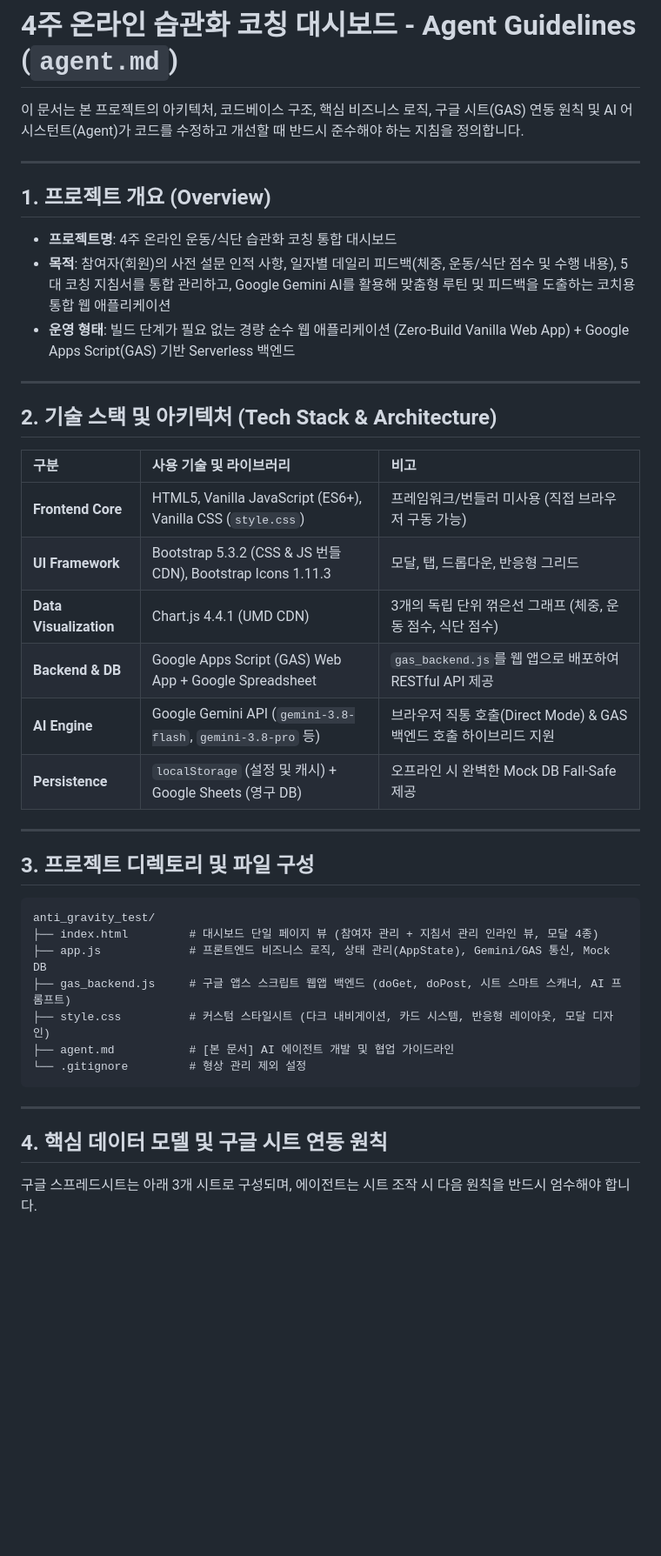
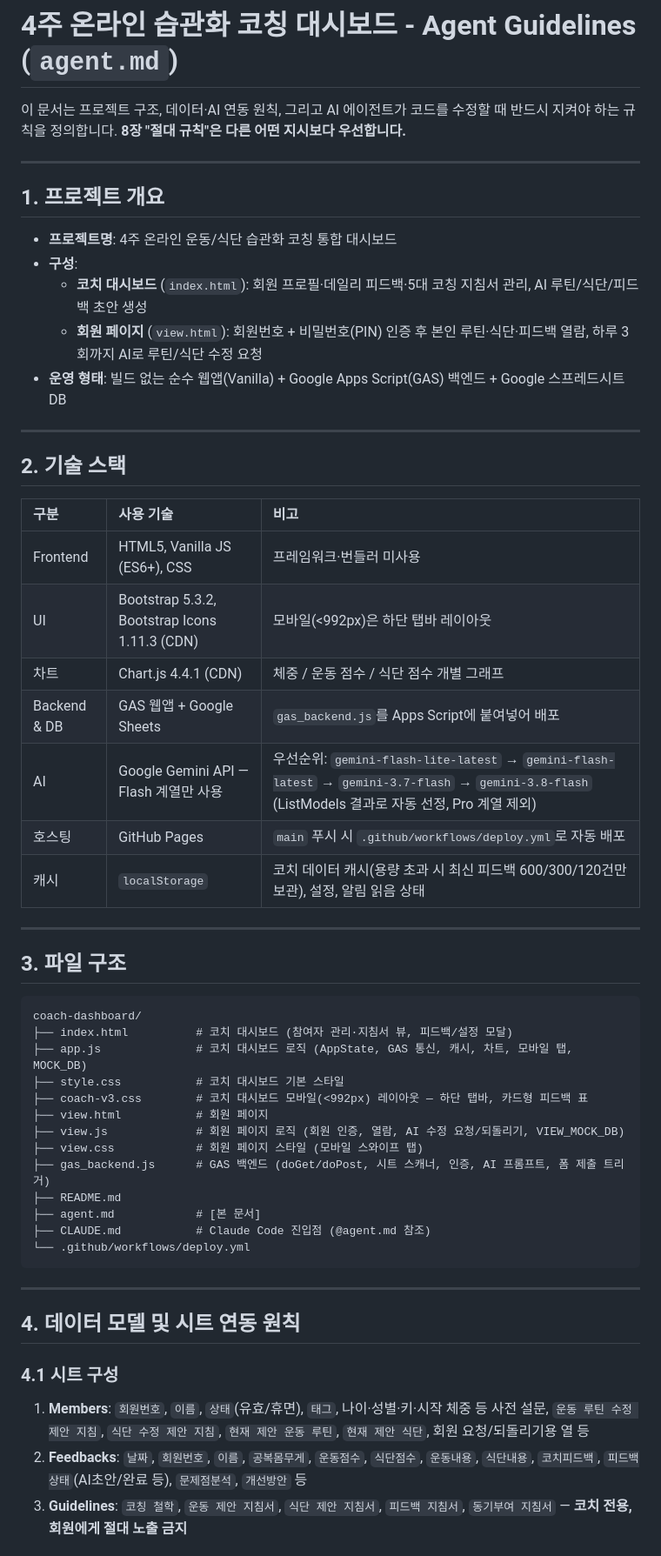
Before and after one commit to onedayticket/coach-dashboard, a Markdown page: agent.md, the part around one of its changes. Shown at 87% size. Drawn GitHub-style; blank space fills up the shorter version.

````diff
--- a/agent.md
+++ b/agent.md
@@ -1,45 +1,58 @@
 # 4주 온라인 습관화 코칭 대시보드 - Agent Guidelines (`agent.md`)
 
-이 문서는 본 프로젝트의 아키텍처, 코드베이스 구조, 핵심 비즈니스 로직, 구글 시트(GAS) 연동 원칙 및 AI 어시스턴트(Agent)가 코드를 수정하고 개선할 때 반드시 준수해야 하는 지침을 정의합니다.
+이 문서는 프로젝트 구조, 데이터·AI 연동 원칙, 그리고 AI 에이전트가 코드를 수정할 때 반드시 지켜야 하는 규칙을 정의합니다.
+**8장 "절대 규칙"은 다른 어떤 지시보다 우선합니다.**
 
 ---
 
-## 1. 프로젝트 개요 (Overview)
+## 1. 프로젝트 개요
 
 - **프로젝트명**: 4주 온라인 운동/식단 습관화 코칭 통합 대시보드
-- **목적**: 참여자(회원)의 사전 설문 인적 사항, 일자별 데일리 피드백(체중, 운동/식단 점수 및 수행 내용), 5대 코칭 지침서를 통합 관리하고, Google Gemini AI를 활용해 맞춤형 루틴 및 피드백을 도출하는 코치용 통합 웹 애플리케이션
-- **운영 형태**: 빌드 단계가 필요 없는 경량 순수 웹 애플리케이션 (Zero-Build Vanilla Web App) + Google Apps Script(GAS) 기반 Serverless 백엔드
+- **구성**:
+  - **코치 대시보드** (`index.html`): 회원 프로필·데일리 피드백·5대 코칭 지침서 관리, AI 루틴/식단/피드백 초안 생성
+  - **회원 페이지** (`view.html`): 회원번호 + 비밀번호(PIN) 인증 후 본인 루틴·식단·피드백 열람, 하루 3회까지 AI로 루틴/식단 수정 요청
+- **운영 형태**: 빌드 없는 순수 웹앱(Vanilla) + Google Apps Script(GAS) 백엔드 + Google 스프레드시트 DB
 
 ---
 
-## 2. 기술 스택 및 아키텍처 (Tech Stack & Architecture)
+## 2. 기술 스택
 
-| 구분 | 사용 기술 및 라이브러리 | 비고 |
+| 구분 | 사용 기술 | 비고 |
 | :--- | :--- | :--- |
-| **Frontend Core** | HTML5, Vanilla JavaScript (ES6+), Vanilla CSS (`style.css`) | 프레임워크/번들러 미사용 (직접 브라우저 구동 가능) |
-| **UI Framework** | Bootstrap 5.3.2 (CSS & JS 번들 CDN), Bootstrap Icons 1.11.3 | 모달, 탭, 드롭다운, 반응형 그리드 |
-| **Data Visualization** | Chart.js 4.4.1 (UMD CDN) | 3개의 독립 단위 꺾은선 그래프 (체중, 운동 점수, 식단 점수) |
-| **Backend & DB** | Google Apps Script (GAS) Web App + Google Spreadsheet | `gas_backend.js`를 웹 앱으로 배포하여 RESTful API 제공 |
-| **AI Engine** | Google Gemini API (`gemini-3.8-flash`, `gemini-3.8-pro` 등) | 브라우저 직통 호출(Direct Mode) & GAS 백엔드 호출 하이브리드 지원 |
-| **Persistence** | `localStorage` (설정 및 캐시) + Google Sheets (영구 DB) | 오프라인 시 완벽한 Mock DB Fall-Safe 제공 |
+| Frontend | HTML5, Vanilla JS (ES6+), CSS | 프레임워크·번들러 미사용 |
+| UI | Bootstrap 5.3.2, Bootstrap Icons 1.11.3 (CDN) | 모바일(<992px)은 하단 탭바 레이아웃 |
+| 차트 | Chart.js 4.4.1 (CDN) | 체중 / 운동 점수 / 식단 점수 개별 그래프 |
+| Backend & DB | GAS 웹앱 + Google Sheets | `gas_backend.js`를 Apps Script에 붙여넣어 배포 |
+| AI | Google Gemini API — Flash 계열만 사용 | 우선순위: `gemini-flash-lite-latest` → `gemini-flash-latest` → `gemini-3.7-flash` → `gemini-3.8-flash` (ListModels 결과로 자동 선정, Pro 계열 제외) |
+| 호스팅 | GitHub Pages | `main` 푸시 시 `.github/workflows/deploy.yml`로 자동 배포 |
+| 캐시 | `localStorage` | 코치 데이터 캐시(용량 초과 시 최신 피드백 600/300/120건만 보관), 설정, 알림 읽음 상태 |
 
 ---
 
-## 3. 프로젝트 디렉토리 및 파일 구성
+## 3. 파일 구조
 
 ```text
-anti_gravity_test/
-├── index.html         # 대시보드 단일 페이지 뷰 (참여자 관리 + 지침서 관리 인라인 뷰, 모달 4종)
-├── app.js             # 프론트엔드 비즈니스 로직, 상태 관리(AppState), Gemini/GAS 통신, Mock DB
-├── gas_backend.js     # 구글 앱스 스크립트 웹앱 백엔드 (doGet, doPost, 시트 스마트 스캐너, AI 프롬프트)
-├── style.css          # 커스텀 스타일시트 (다크 내비게이션, 카드 시스템, 반응형 레이아웃, 모달 디자인)
-├── agent.md           # [본 문서] AI 에이전트 개발 및 협업 가이드라인
-└── .gitignore         # 형상 관리 제외 설정
+coach-dashboard/
+├── index.html          # 코치 대시보드 (참여자 관리·지침서 뷰, 피드백/설정 모달)
+├── app.js              # 코치 대시보드 로직 (AppState, GAS 통신, 캐시, 차트, 모바일 탭, MOCK_DB)
+├── style.css           # 코치 대시보드 기본 스타일
+├── coach-v3.css        # 코치 대시보드 모바일(<992px) 레이아웃 — 하단 탭바, 카드형 피드백 표
+├── view.html           # 회원 페이지
+├── view.js             # 회원 페이지 로직 (회원 인증, 열람, AI 수정 요청/되돌리기, VIEW_MOCK_DB)
+├── view.css            # 회원 페이지 스타일 (모바일 스와이프 탭)
+├── gas_backend.js      # GAS 백엔드 (doGet/doPost, 시트 스캐너, 인증, AI 프롬프트, 폼 제출 트리거)
+├── README.md
+├── agent.md            # [본 문서]
+├── CLAUDE.md           # Claude Code 진입점 (@agent.md 참조)
+└── .github/workflows/deploy.yml
 ```
 
 ---
 
-## 4. 핵심 데이터 모델 및 구글 시트 연동 원칙
+## 4. 데이터 모델 및 시트 연동 원칙
 
-구글 스프레드시트는 아래 3개 시트로 구성되며, 에이전트는 시트 조작 시 다음 원칙을 반드시 엄수해야 합니다.
+### 4.1 시트 구성
+1. **Members**: `회원번호`, `이름`, `상태`(유효/휴면), `태그`, 나이·성별·키·시작 체중 등 사전 설문, `운동 루틴 수정 제안 지침`, `식단 수정 제안 지침`, `현재 제안 운동 루틴`, `현재 제안 식단`, 회원 요청/되돌리기용 열 등
+2. **Feedbacks**: `날짜`, `회원번호`, `이름`, `공복몸무게`, `운동점수`, `식단점수`, `운동내용`, `식단내용`, `코치피드백`, `피드백상태`(AI초안/완료 등), `문제점분석`, `개선방안` 등
+3. **Guidelines**: `코칭 철학`, `운동 제안 지침서`, `식단 제안 지침서`, `피드백 지침서`, `동기부여 지침서` — **코치 전용, 회원에게 절대 노출 금지**
 
````
Also changed, not shown: other parts of agent.md (+64 -86 lines), CLAUDE.md (added, +1 -0 lines).
